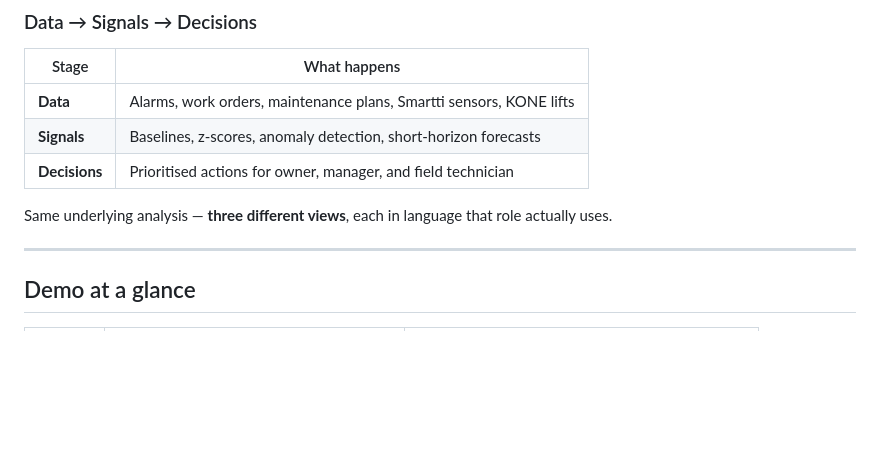
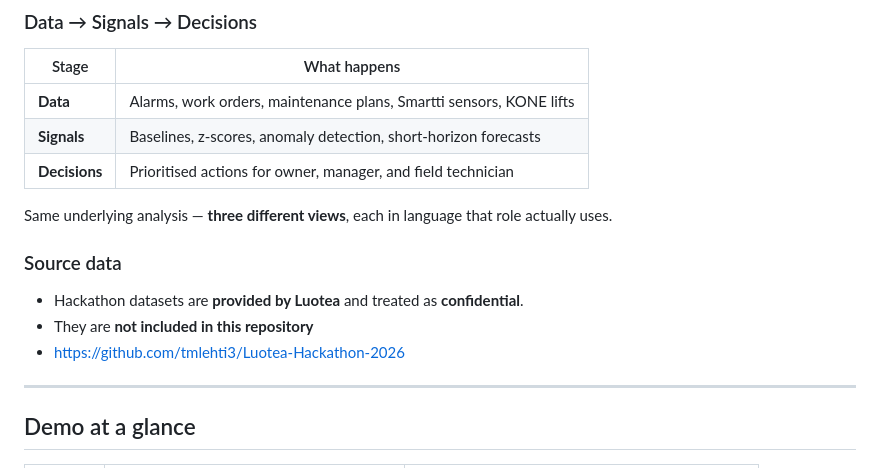
Before and after one commit to muneer2ishtech/Luotea-Hackathon-2026, a Markdown page: README.md, the part around the change. Rendered like a GitHub page; blank space fills up the shorter version.

Commit message:
Add source data section to project README.
Luotea confidential datasets as bulleted points with organizer repository link.

```diff
--- a/README.md
+++ b/README.md
@@ -23,6 +23,12 @@ Property maintenance is still largely **reactive**: teams respond after alarms,
 | **Decisions** | Prioritised actions for owner, manager, and field technician |
 
 Same underlying analysis — **three different views**, each in language that role actually uses.
+
+### Source data
+
+- Hackathon datasets are **provided by Luotea** and treated as **confidential**.
+- They are **not included in this repository**
+- https://github.com/tmlehti3/Luotea-Hackathon-2026
 
 ---
 
```
